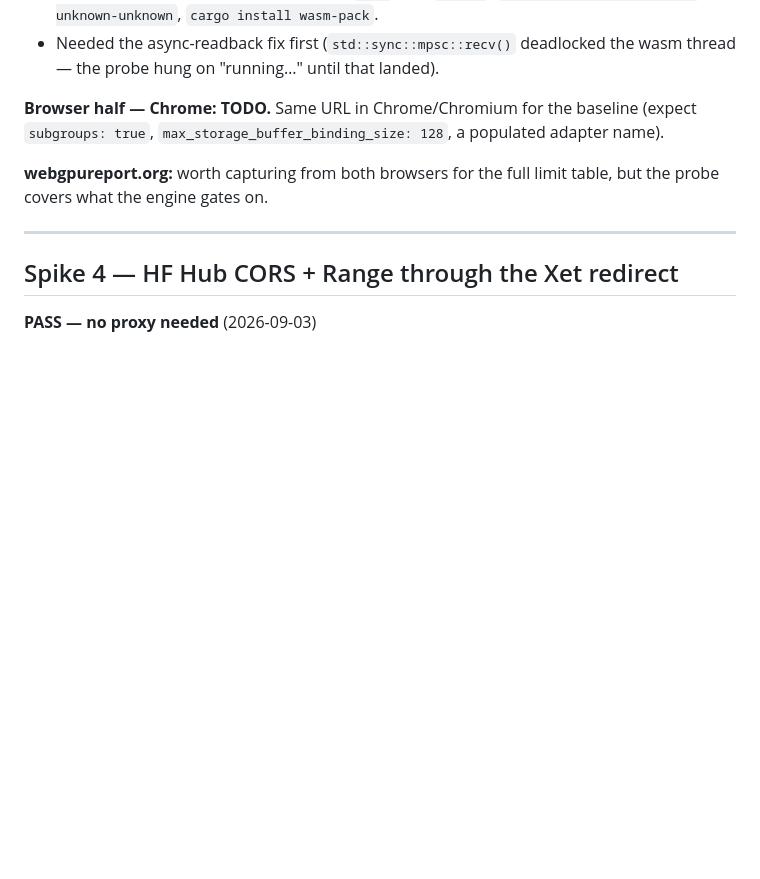
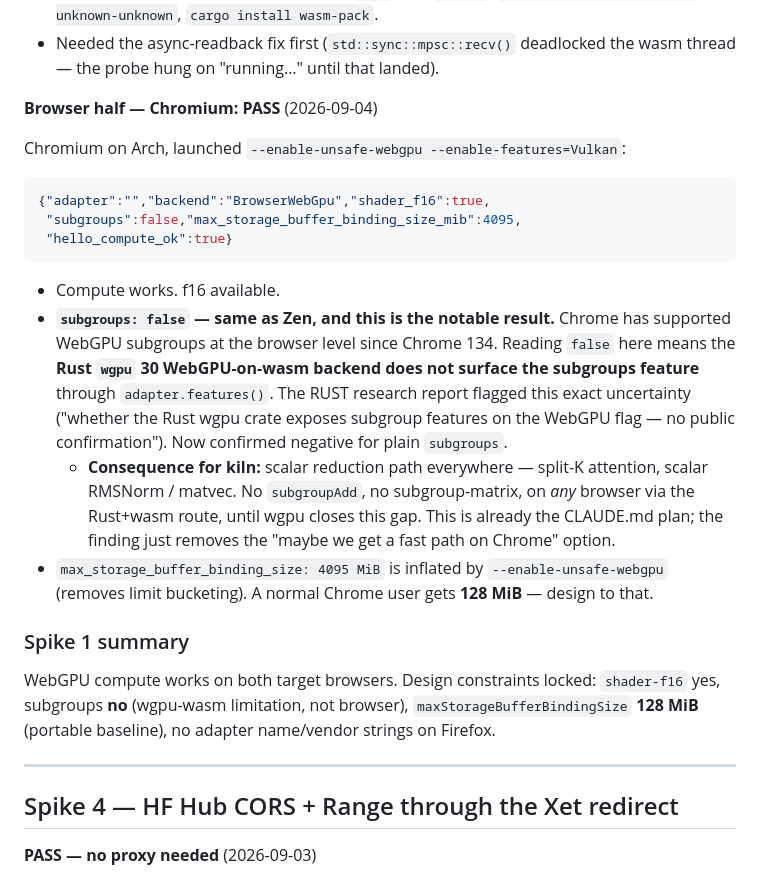
Before and after one commit to Toby-Faucher/kiln, a Markdown page: docs/spikes.md, the part around the change. Drawn GitHub-style; blank space fills up the shorter version.

Commit message:
docs: spike #1 browser half — Chromium PASS, subgroups not surfaced by wgpu-wasm

````diff
--- a/docs/spikes.md
+++ b/docs/spikes.md
@@ -56,12 +56,39 @@ engine must be written to the browser numbers, not these.
 - Needed the async-readback fix first (`std::sync::mpsc::recv()` deadlocked the
   wasm thread — the probe hung on "running…" until that landed).
 
-**Browser half — Chrome: TODO.** Same URL in Chrome/Chromium for the baseline
-(expect `subgroups: true`, `max_storage_buffer_binding_size: 128`, a populated
-adapter name).
+**Browser half — Chromium: PASS** (2026-09-04)
 
-**webgpureport.org:** worth capturing from both browsers for the full limit
-table, but the probe covers what the engine gates on.
+Chromium on Arch, launched `--enable-unsafe-webgpu --enable-features=Vulkan`:
+
+```json
+{"adapter":"","backend":"BrowserWebGpu","shader_f16":true,
+ "subgroups":false,"max_storage_buffer_binding_size_mib":4095,
+ "hello_compute_ok":true}
+```
+
+- Compute works. f16 available.
+- **`subgroups: false` — same as Zen, and this is the notable result.** Chrome
+  has supported WebGPU subgroups at the browser level since Chrome 134. Reading
+  `false` here means the **Rust `wgpu` 30 WebGPU-on-wasm backend does not surface
+  the subgroups feature** through `adapter.features()`. The RUST research report
+  flagged this exact uncertainty ("whether the Rust wgpu crate exposes subgroup
+  features on the WebGPU flag — no public confirmation"). Now confirmed negative
+  for plain `subgroups`.
+  - **Consequence for kiln:** scalar reduction path everywhere — split-K
+    attention, scalar RMSNorm / matvec. No `subgroupAdd`, no subgroup-matrix,
+    on *any* browser via the Rust+wasm route, until wgpu closes this gap. This
+    is already the CLAUDE.md plan; the finding just removes the "maybe we get a
+    fast path on Chrome" option.
+- `max_storage_buffer_binding_size: 4095 MiB` is inflated by
+  `--enable-unsafe-webgpu` (removes limit bucketing). A normal Chrome user gets
+  **128 MiB** — design to that.
+
+### Spike 1 summary
+
+WebGPU compute works on both target browsers. Design constraints locked:
+`shader-f16` yes, subgroups **no** (wgpu-wasm limitation, not browser),
+`maxStorageBufferBindingSize` **128 MiB** (portable baseline), no adapter
+name/vendor strings on Firefox.
 
 ---
 
````
